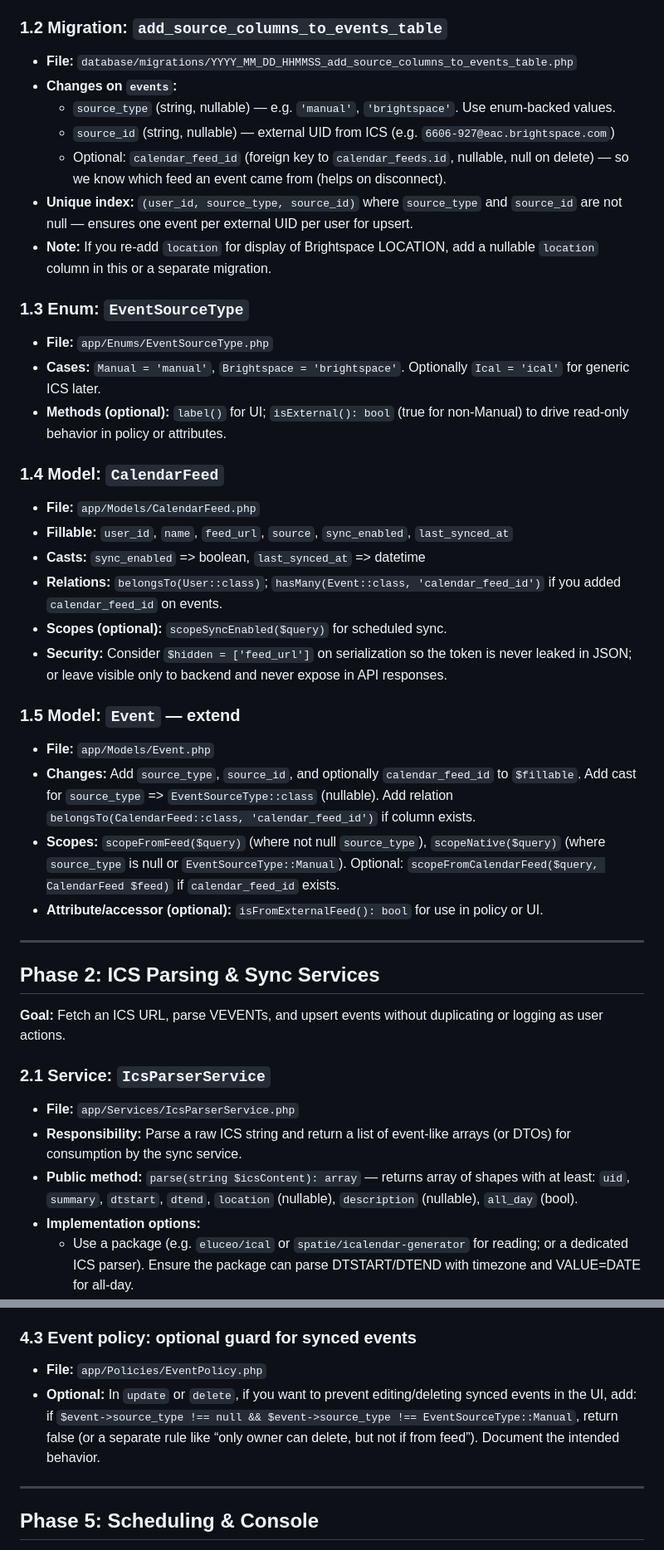
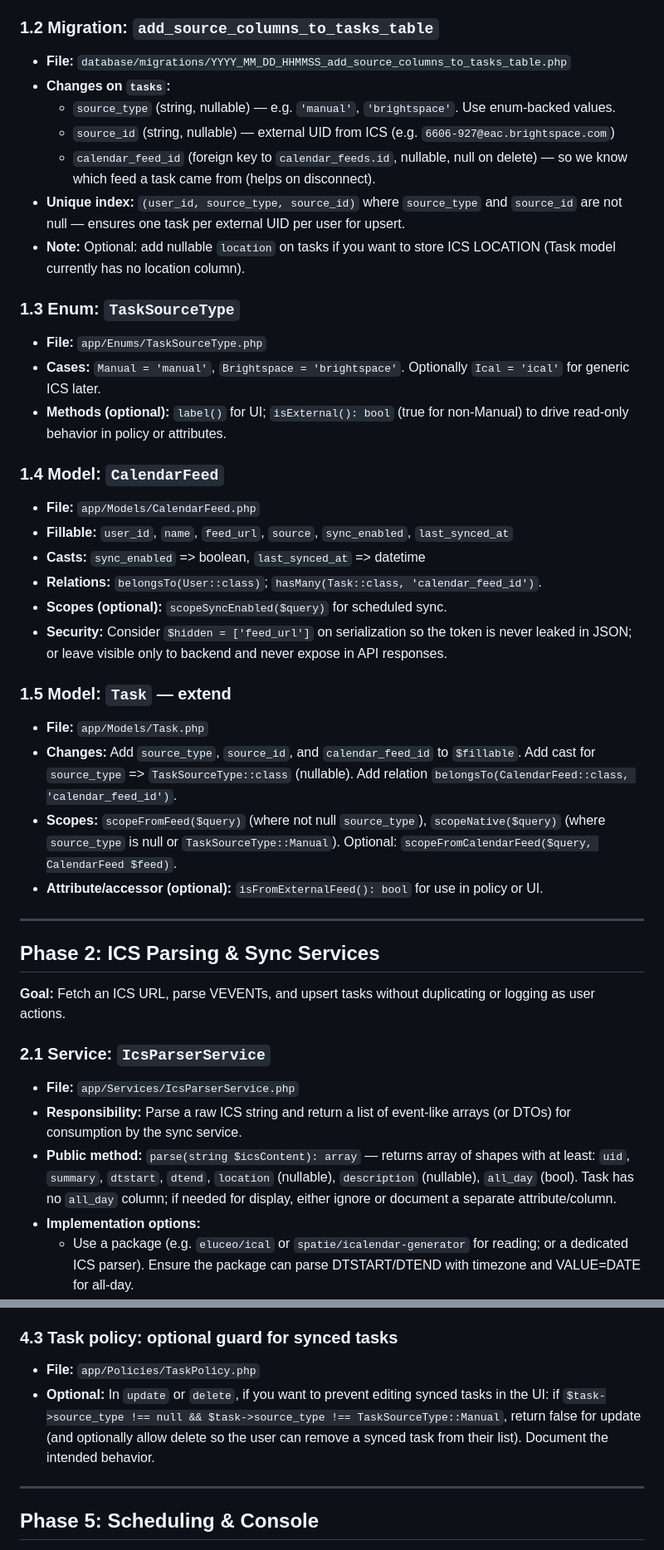
Before and after one commit to aandrewjuan1/tasklyst, a Markdown page: docs/brightspace-calendar-integration-plan.md, 2 parts joined by grey strips. Shown at 83% size. GitHub-like rendering.

Commit message:
event to task refactor md calendar bs

```diff
--- a/docs/brightspace-calendar-integration-plan.md
+++ b/docs/brightspace-calendar-integration-plan.md
@@ -77,19 +77,19 @@ This document outlines the implementation plan for connecting Brightspace (D2L)
 - **Indexes:** `user_id` (FK index); optionally `(user_id, source)` if we expect multiple feeds per user per source.
 - **Notes:** No soft deletes unless you want to retain feed history; for simplicity, hard delete is fine.
 
-### 1.2 Migration: `add_source_columns_to_events_table`
+### 1.2 Migration: `add_source_columns_to_tasks_table`
 
-- **File:** `database/migrations/YYYY_MM_DD_HHMMSS_add_source_columns_to_events_table.php`
-- **Changes on `events`:**
+- **File:** `database/migrations/YYYY_MM_DD_HHMMSS_add_source_columns_to_tasks_table.php`
+- **Changes on `tasks`:**
   - `source_type` (string, nullable) — e.g. `'manual'`, `'brightspace'`. Use enum-backed values.
   - `source_id` (string, nullable) — external UID from ICS (e.g. `6606-927@eac.brightspace.com`)
-  - Optional: `calendar_feed_id` (foreign key to `calendar_feeds.id`, nullable, null on delete) — so we know which feed an event came from (helps on disconnect).
-- **Unique index:** `(user_id, source_type, source_id)` where `source_type` and `source_id` are not null — ensures one event per external UID per user for upsert.
-- **Note:** If you re-add `location` for display of Brightspace LOCATION, add a nullable `location` column in this or a separate migration.
+  - `calendar_feed_id` (foreign key to `calendar_feeds.id`, nullable, null on delete) — so we know which feed a task came from (helps on disconnect).
+- **Unique index:** `(user_id, source_type, source_id)` where `source_type` and `source_id` are not null — ensures one task per external UID per user for upsert.
+- **Note:** Optional: add nullable `location` on tasks if you want to store ICS LOCATION (Task model currently has no location column).
 
-### 1.3 Enum: `EventSourceType`
+### 1.3 Enum: `TaskSourceType`
 
-- **File:** `app/Enums/EventSourceType.php`
+- **File:** `app/Enums/TaskSourceType.php`
 - **Cases:** `Manual = 'manual'`, `Brightspace = 'brightspace'`. Optionally `Ical = 'ical'` for generic ICS later.
 - **Methods (optional):** `label()` for UI; `isExternal(): bool` (true for non-Manual) to drive read-only behavior in policy or attributes.
 
@@ -98,28 +98,28 @@ This document outlines the implementation plan for connecting Brightspace (D2L)
 - **File:** `app/Models/CalendarFeed.php`
 - **Fillable:** `user_id`, `name`, `feed_url`, `source`, `sync_enabled`, `last_synced_at`
 - **Casts:** `sync_enabled` => boolean, `last_synced_at` => datetime
-- **Relations:** `belongsTo(User::class)`; `hasMany(Event::class, 'calendar_feed_id')` if you added `calendar_feed_id` on events.
+- **Relations:** `belongsTo(User::class)`; `hasMany(Task::class, 'calendar_feed_id')`.
 - **Scopes (optional):** `scopeSyncEnabled($query)` for scheduled sync.
 - **Security:** Consider `$hidden = ['feed_url']` on serialization so the token is never leaked in JSON; or leave visible only to backend and never expose in API responses.
 
-### 1.5 Model: `Event` — extend
+### 1.5 Model: `Task` — extend
 
-- **File:** `app/Models/Event.php`
-- **Changes:** Add `source_type`, `source_id`, and optionally `calendar_feed_id` to `$fillable`. Add cast for `source_type` => `EventSourceType::class` (nullable). Add relation `belongsTo(CalendarFeed::class, 'calendar_feed_id')` if column exists.
-- **Scopes:** `scopeFromFeed($query)` (where not null `source_type`), `scopeNative($query)` (where `source_type` is null or `EventSourceType::Manual`). Optional: `scopeFromCalendarFeed($query, CalendarFeed $feed)` if `calendar_feed_id` exists.
+- **File:** `app/Models/Task.php`
+- **Changes:** Add `source_type`, `source_id`, and `calendar_feed_id` to `$fillable`. Add cast for `source_type` => `TaskSourceType::class` (nullable). Add relation `belongsTo(CalendarFeed::class, 'calendar_feed_id')`.
+- **Scopes:** `scopeFromFeed($query)` (where not null `source_type`), `scopeNative($query)` (where `source_type` is null or `TaskSourceType::Manual`). Optional: `scopeFromCalendarFeed($query, CalendarFeed $feed)`.
 - **Attribute/accessor (optional):** `isFromExternalFeed(): bool` for use in policy or UI.
 
 ---
 
 ## Phase 2: ICS Parsing & Sync Services
 
-**Goal:** Fetch an ICS URL, parse VEVENTs, and upsert events without duplicating or logging as user actions.
+**Goal:** Fetch an ICS URL, parse VEVENTs, and upsert tasks without duplicating or logging as user actions.
 
 ### 2.1 Service: `IcsParserService`
 
 - **File:** `app/Services/IcsParserService.php`
 - **Responsibility:** Parse a raw ICS string and return a list of event-like arrays (or DTOs) for consumption by the sync service.
-- **Public method:** `parse(string $icsContent): array` — returns array of shapes with at least: `uid`, `summary`, `dtstart`, `dtend`, `location` (nullable), `description` (nullable), `all_day` (bool).
+- **Public method:** `parse(string $icsContent): array` — returns array of shapes with at least: `uid`, `summary`, `dtstart`, `dtend`, `location` (nullable), `description` (nullable), `all_day` (bool). Task has no `all_day` column; if needed for display, either ignore or document a separate attribute/column.
 - **Implementation options:**
   - Use a package (e.g. `eluceo/ical` or `spatie/icalendar-generator` for reading; or a dedicated ICS parser). Ensure the package can parse DTSTART/DTEND with timezone and VALUE=DATE for all-day.
   - Or implement a minimal parser (regex or line-by-line) for the subset of properties you need (UID, SUMMARY, DTSTART, DTEND, LOCATION, DESCRIPTION). Handle line folding (lines starting with space/tab continue previous line). Normalize dates to Carbon or DateTime for the sync layer.
@@ -223,10 +222,10 @@ This document outlines the implementation plan for connecting Brightspace (D2L)
 - **Methods:** `viewAny(User $user): bool`, `view(User $user, CalendarFeed $feed): bool` (owner only), `create(User $user): bool`, `update(User $user, CalendarFeed $feed): bool` (owner only), `delete(User $user, CalendarFeed $feed): bool` (owner only). Use `$feed->user_id === $user->id` for owner checks.
 - **Register:** Ensure `CalendarFeed` model is registered in `AuthServiceProvider` or the policy discovery picks it up (Laravel auto-discovers by convention).
 
-### 4.3 Event policy: optional guard for synced events
+### 4.3 Task policy: optional guard for synced tasks
 
-- **File:** `app/Policies/EventPolicy.php`
-- **Optional:** In `update` or `delete`, if you want to prevent editing/deleting synced events in the UI, add: if `$event->source_type !== null && $event->source_type !== EventSourceType::Manual`, return false (or a separate rule like “only owner can delete, but not if from feed”). Document the intended behavior.
+- **File:** `app/Policies/TaskPolicy.php`
+- **Optional:** In `update` or `delete`, if you want to prevent editing synced tasks in the UI: if `$task->source_type !== null && $task->source_type !== TaskSourceType::Manual`, return false for update (and optionally allow delete so the user can remove a synced task from their list). Document the intended behavior.
 
 ---
 
```
Also changed, not shown: other parts of docs/brightspace-calendar-integration-plan.md (+32 -33 lines).
